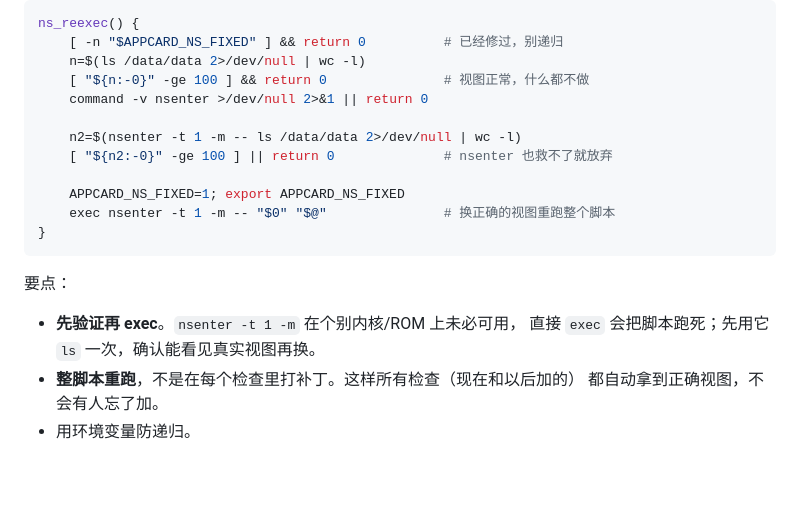
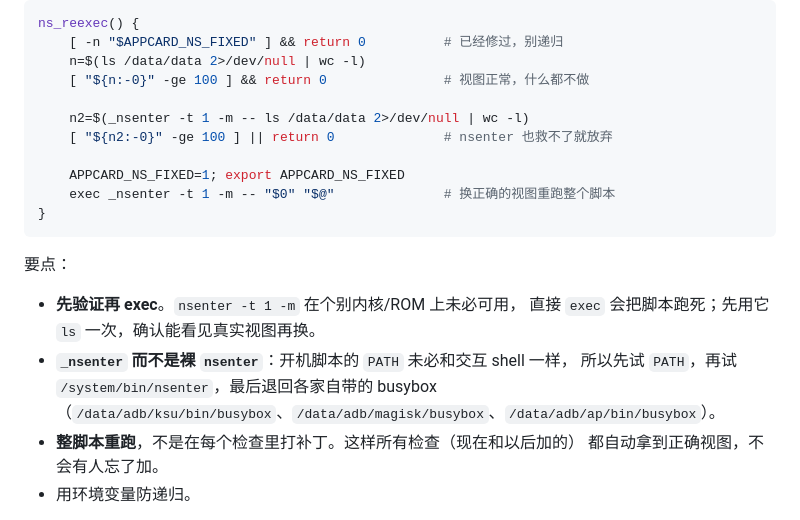
Before and after one commit to zilewang7/xiaomi-rearscreen-appcard-preset, a Markdown page: docs/reareye-conflict.md, the part around the change. GitHub-like rendering; blank space fills up the shorter version.

Commit message:
docs: ns_reexec 片段同步为带兜底的 _nsenter

````diff
--- a/docs/reareye-conflict.md
+++ b/docs/reareye-conflict.md
@@ -143,19 +143,21 @@ ns_reexec() {
     [ -n "$APPCARD_NS_FIXED" ] && return 0          # 已经修过，别递归
     n=$(ls /data/data 2>/dev/null | wc -l)
     [ "${n:-0}" -ge 100 ] && return 0               # 视图正常，什么都不做
-    command -v nsenter >/dev/null 2>&1 || return 0
 
-    n2=$(nsenter -t 1 -m -- ls /data/data 2>/dev/null | wc -l)
+    n2=$(_nsenter -t 1 -m -- ls /data/data 2>/dev/null | wc -l)
     [ "${n2:-0}" -ge 100 ] || return 0              # nsenter 也救不了就放弃
 
     APPCARD_NS_FIXED=1; export APPCARD_NS_FIXED
-    exec nsenter -t 1 -m -- "$0" "$@"               # 换正确的视图重跑整个脚本
+    exec _nsenter -t 1 -m -- "$0" "$@"              # 换正确的视图重跑整个脚本
 }
 ```
 
 要点：
 * **先验证再 exec**。`nsenter -t 1 -m` 在个别内核/ROM 上未必可用，
   直接 `exec` 会把脚本跑死；先用它 `ls` 一次，确认能看见真实视图再换。
+* **`_nsenter` 而不是裸 `nsenter`**：开机脚本的 `PATH` 未必和交互 shell 一样，
+  所以先试 `PATH`，再试 `/system/bin/nsenter`，最后退回各家自带的 busybox
+  （`/data/adb/ksu/bin/busybox`、`/data/adb/magisk/busybox`、`/data/adb/ap/bin/busybox`）。
 * **整脚本重跑**，不是在每个检查里打补丁。这样所有检查（现在和以后加的）
   都自动拿到正确视图，不会有人忘了加。
 * 用环境变量防递归。
````
